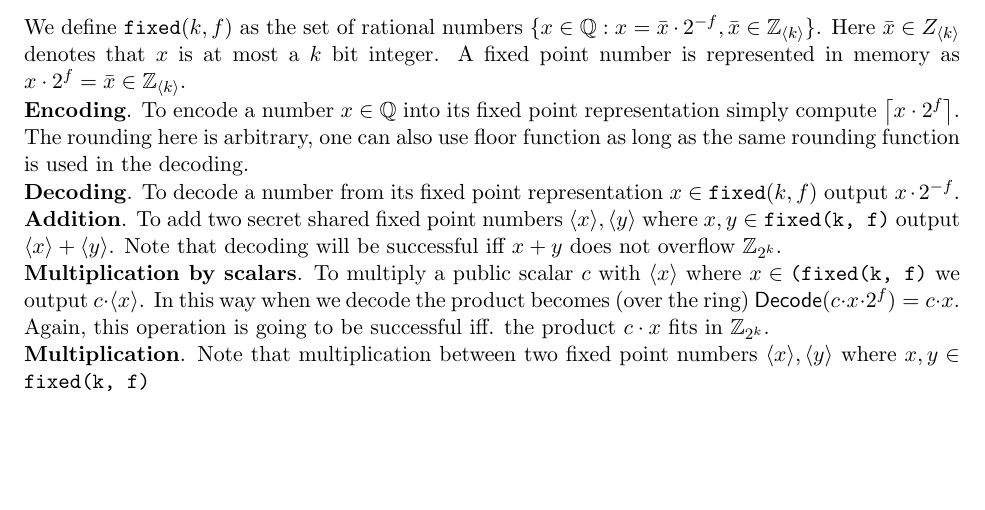
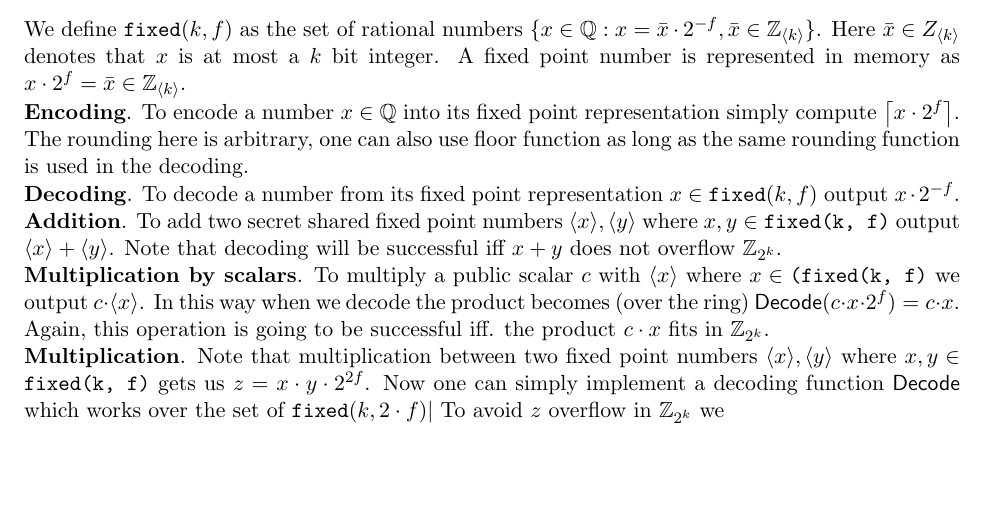
Before and after one commit to tf-encrypted/moose-whitepaper, a LaTeX document (main.tex, which reads replicated/fixed-point.tex): part of page 3 of 11, cut so that both start at the same text. Compiled offline with pdfLaTeX.

Commit message:
more info

```diff
--- a/replicated/fixed-point.tex
+++ b/replicated/fixed-point.tex
@@ -27,6 +27,9 @@ be successful iff. the product $c \cdot x$ fits in $\Z_{2^k}$.
 
 \noindent{\textbf{Multiplication}.} Note that multiplication between two
 fixed point numbers $\share{x}, \share{y}$ where $x,y \in \verb|fixed(k, f)|$
+gets us $z = x \cdot y \cdot 2^{2f}$. Now one can simply implement a decoding function
+$\mathsf{Decode}$ which works over the set of $\verb|fixed|(k, 2\cdot f)|$
+To avoid $z$ overflow in $\Z_{2^k}$ we
 
 \input{truncation}
 
```
